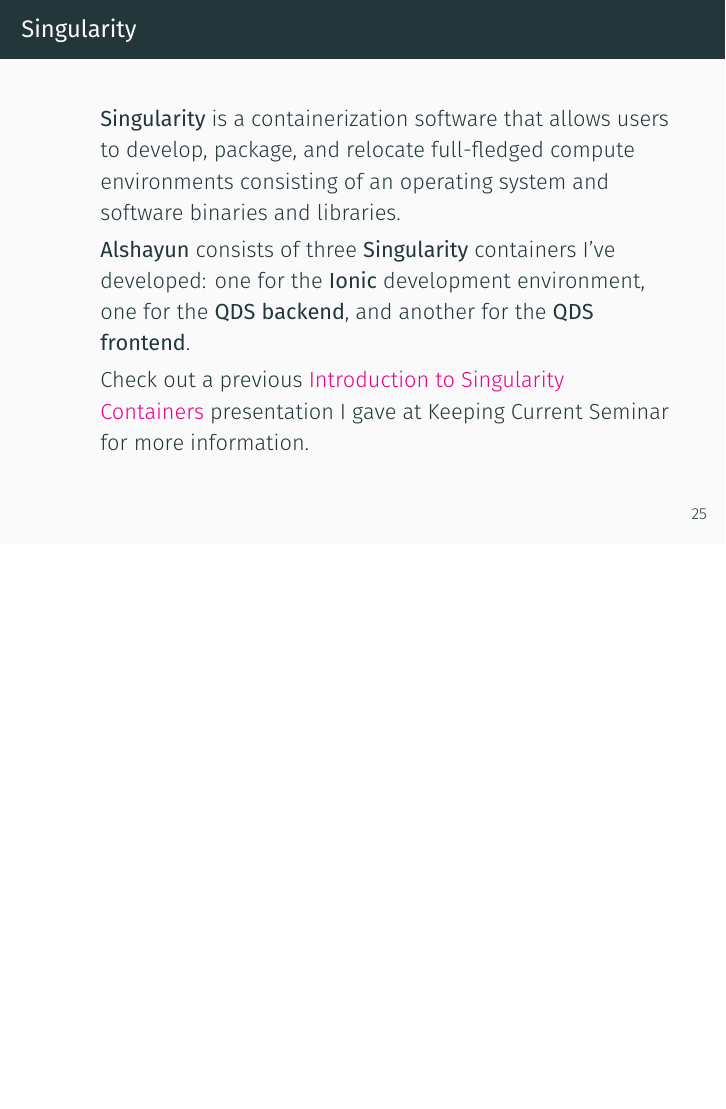
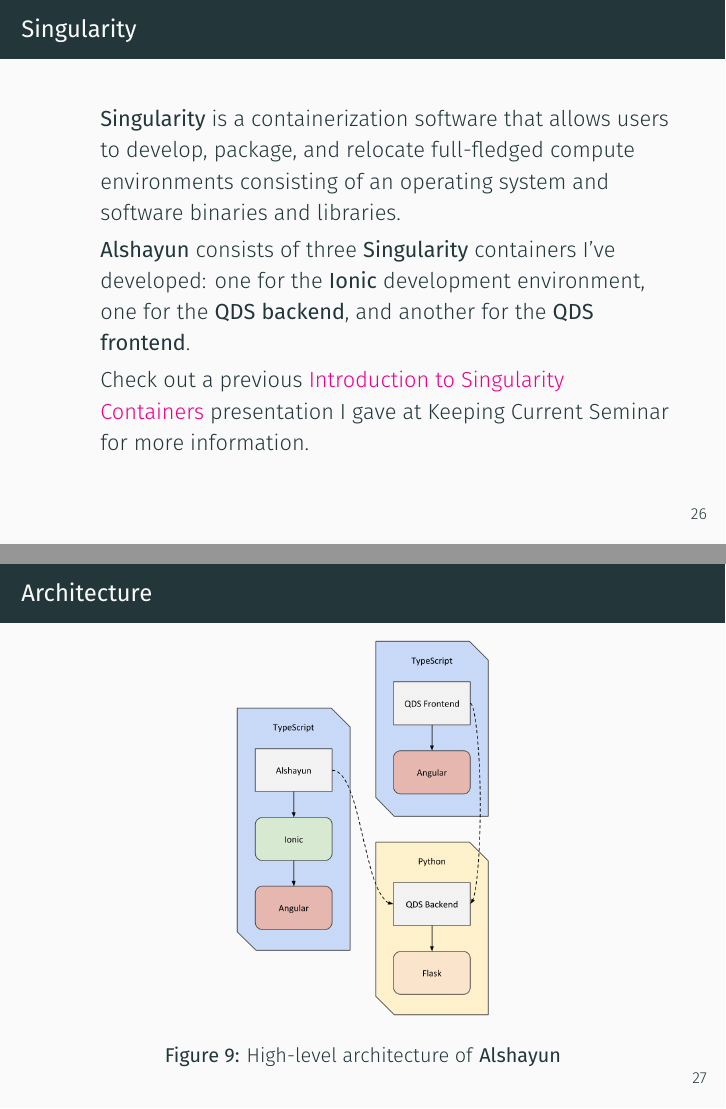
Before and after one commit to phpHavok/alshayun, LaTeX slides (docs/presentation/alshayun-presentation.tex): page 30 of 40 before the commit and pages 31 and 32 of 42 after it, the two joined at a grey line, the shorter picture padded with empty space. Compiled offline with XeLaTeX; a missing font is replaced by an installed copy or a similar font.

Commit message:
Add architecture diagram.

```diff
--- a/docs/presentation/alshayun-presentation.tex
+++ b/docs/presentation/alshayun-presentation.tex
@@ -87,3 +87,5 @@
 \end{frame}
 
 \section{Alshayun}
+
+\begin{frame}{Architecture}
@@ -368,6 +377,15 @@
     \end{itemize}
 \end{frame}
 
+\begin{frame}{Architecture}
+    \begin{figure}
+        \begin{center}
+            \includegraphics[scale=0.2]{images/arch.png}
+        \end{center}
+        \caption{High-level architecture of \textbf{Alshayun}}
+    \end{figure}
+\end{frame}
+
 \section{Use Cases}
 
 \begin{frame}{Classroom Auxiliary Content}
```
Also changed, not shown: docs/presentation/images/arch.png (added), docs/presentation/alshayun-presentation.tex (7 more changed lines).
